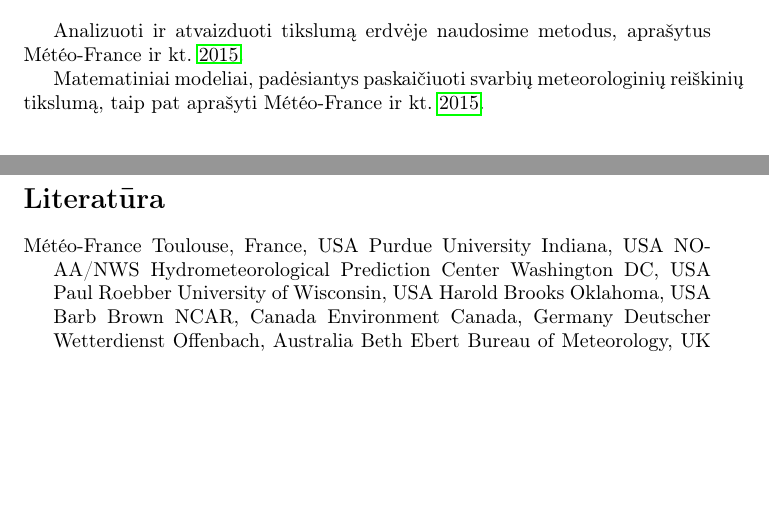
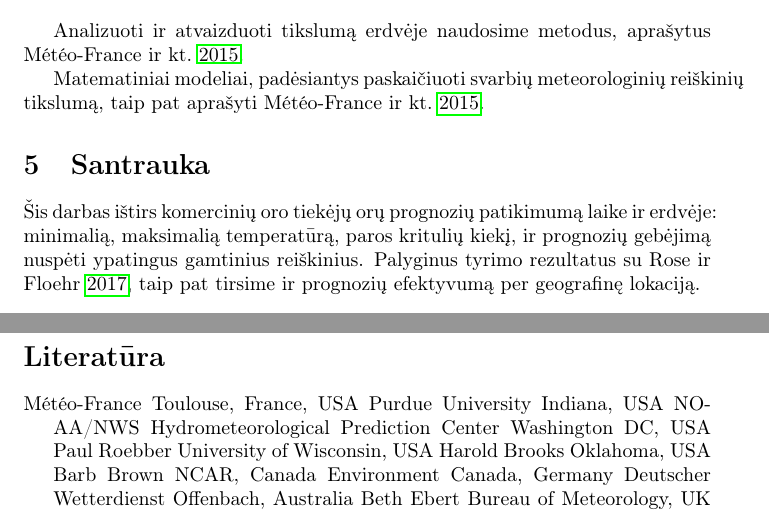
Before and after one commit to motiejus/stud, a LaTeX thesis (MTM/task6-thesis-project/task6-thesis-project.tex): two parts of pages 3 and 4 of 4, joined at a grey line, cut so that both start at the same text, the shorter picture padded with empty space. Compiled offline with pdfLaTeX.

Commit message:
santrauka

```diff
--- a/MTM/task6-thesis-project/task6-thesis-project.tex
+++ b/MTM/task6-thesis-project/task6-thesis-project.tex
@@ -118,6 +118,14 @@ Analizuoti ir atvaizduoti tikslumą erdvėje naudosime metodus, aprašytus
 Matematiniai modeliai, padėsiantys paskaičiuoti svarbių meteorologinių
 reiškinių tikslumą, taip pat aprašyti \cite{verification2015}.
 
+\section{Santrauka}
+
+Šis darbas ištirs komercinių oro tiekėjų orų prognozių patikimumą laike ir
+erdvėje: minimalią, maksimalią temperatūrą, paros kritulių kiekį, ir prognozių
+gebėjimą nuspėti ypatingus gamtinius reiškinius. Palyginus tyrimo rezultatus su
+\cite{rose2017analysis}, taip pat tirsime ir prognozių efektyvumą per
+geografinę lokaciją.
+
 \printbibliography
 
 \end{document}
```
